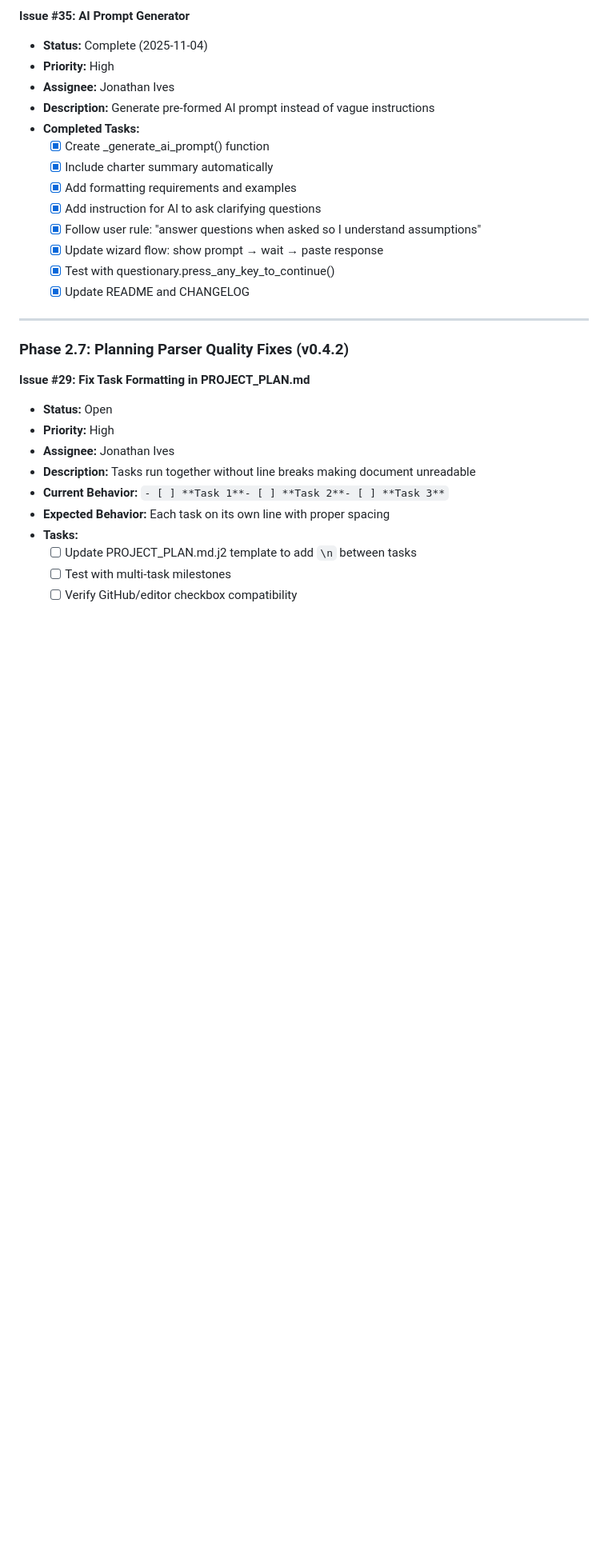
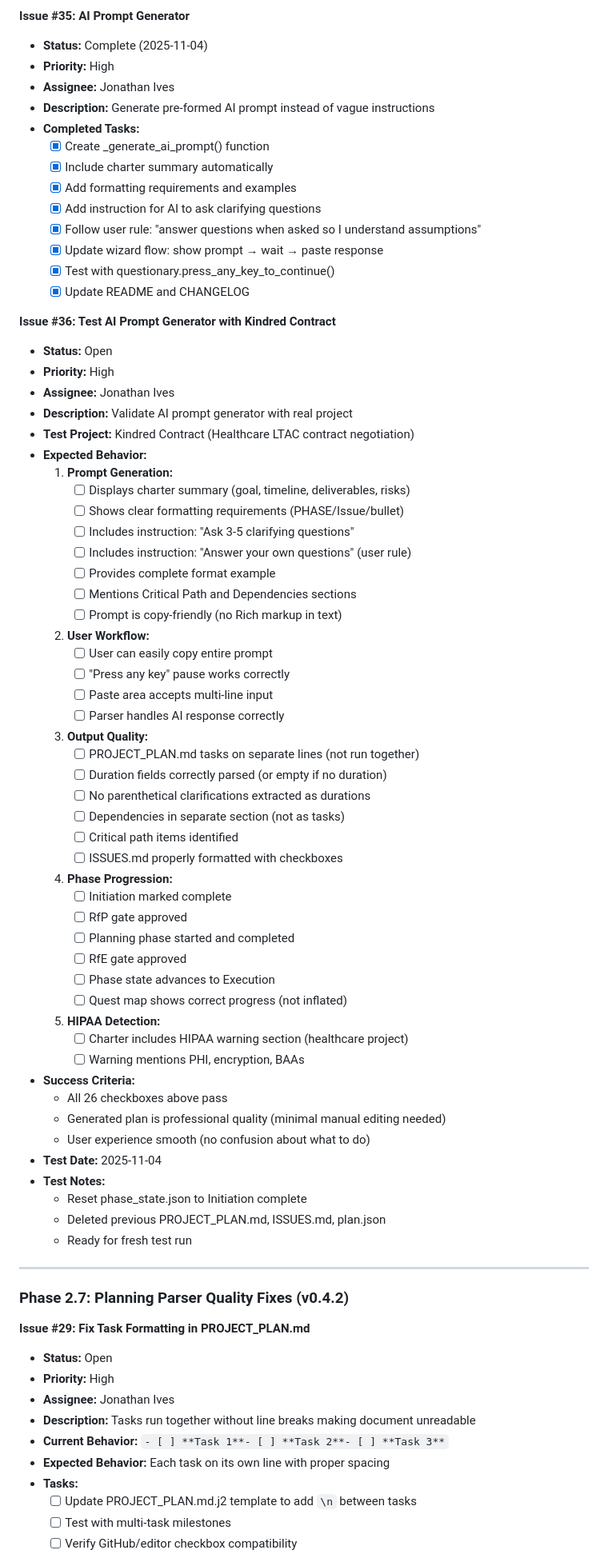
Before and after one commit to dollythedog/project_wizard, a Markdown page: docs/ISSUES.md, the part around the change. Shown: that part at 80% size. GitHub-like rendering; blank space fills up the shorter version.

Commit message:
test: Add comprehensive test specification for AI prompt generator
Created Issue #36 with detailed acceptance criteria for testing the new
AI prompt generator feature with Kindred Contract project.

Test Specification Includes:
1. Prompt Generation (7 criteria)
   - Charter summary display
   - Formatting requirements clear
   - Clarifying questions instruction
   - User rule compliance
   - Complete format example
   - Critical path/dependencies mention
   - Copy-friendly output

2. User Workflow (4 criteria)
   - Easy prompt copying
   - Pause functionality
   - Multi-line paste
   - Parser compatibility

3. Output Quality (6 criteria)
   - Proper line breaks between tasks
   - Correct duration parsing
   - No parenthetical confusion
   - Dependencies separated
   - Critical path identified
   - ISSUES.md formatting

4. Phase Progression (6 criteria)
   - Correct phase transitions
   - Gate approvals
   - Accurate progress tracking

5. HIPAA Detection (2 criteria)
   - Warning section present
   - Proper security guidance

Total: 26 acceptance criteria for comprehensive validation

Test Environment:
- Reset Kindred Contract to Initiation complete
- Removed previous planning artifacts
- Ready for clean test run

```diff
--- a/docs/ISSUES.md
+++ b/docs/ISSUES.md
@@ -26,6 +26,53 @@
   - [x] Update wizard flow: show prompt → wait → paste response
   - [x] Test with questionary.press_any_key_to_continue()
   - [x] Update README and CHANGELOG
+
+**Issue #36: Test AI Prompt Generator with Kindred Contract**
+- **Status:** Open
+- **Priority:** High
+- **Assignee:** Jonathan Ives
+- **Description:** Validate AI prompt generator with real project
+- **Test Project:** Kindred Contract (Healthcare LTAC contract negotiation)
+- **Expected Behavior:**
+  1. **Prompt Generation:**
+     - [ ] Displays charter summary (goal, timeline, deliverables, risks)
+     - [ ] Shows clear formatting requirements (PHASE/Issue/bullet)
+     - [ ] Includes instruction: "Ask 3-5 clarifying questions"
+     - [ ] Includes instruction: "Answer your own questions" (user rule)
+     - [ ] Provides complete format example
+     - [ ] Mentions Critical Path and Dependencies sections
+     - [ ] Prompt is copy-friendly (no Rich markup in text)
+  2. **User Workflow:**
+     - [ ] User can easily copy entire prompt
+     - [ ] "Press any key" pause works correctly
+     - [ ] Paste area accepts multi-line input
+     - [ ] Parser handles AI response correctly
+  3. **Output Quality:**
+     - [ ] PROJECT_PLAN.md tasks on separate lines (not run together)
+     - [ ] Duration fields correctly parsed (or empty if no duration)
+     - [ ] No parenthetical clarifications extracted as durations
+     - [ ] Dependencies in separate section (not as tasks)
+     - [ ] Critical path items identified
+     - [ ] ISSUES.md properly formatted with checkboxes
+  4. **Phase Progression:**
+     - [ ] Initiation marked complete
+     - [ ] RfP gate approved
+     - [ ] Planning phase started and completed
+     - [ ] RfE gate approved
+     - [ ] Phase state advances to Execution
+     - [ ] Quest map shows correct progress (not inflated)
+  5. **HIPAA Detection:**
+     - [ ] Charter includes HIPAA warning section (healthcare project)
+     - [ ] Warning mentions PHI, encryption, BAAs
+- **Success Criteria:**
+  - All 26 checkboxes above pass
+  - Generated plan is professional quality (minimal manual editing needed)
+  - User experience smooth (no confusion about what to do)
+- **Test Date:** 2025-11-04
+- **Test Notes:**
+  - Reset phase_state.json to Initiation complete
+  - Deleted previous PROJECT_PLAN.md, ISSUES.md, plan.json
+  - Ready for fresh test run
 
 ---
 
```
